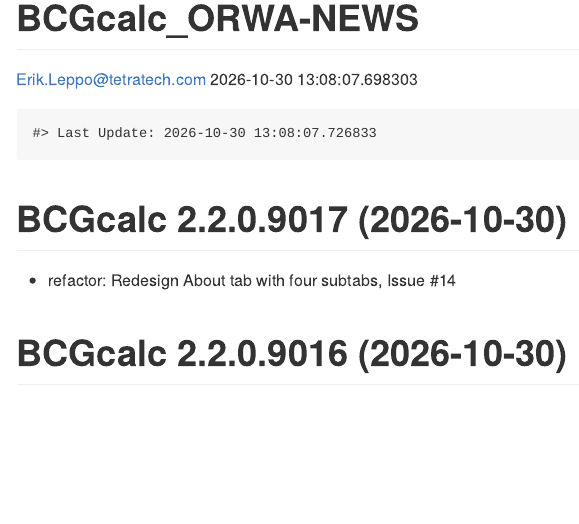
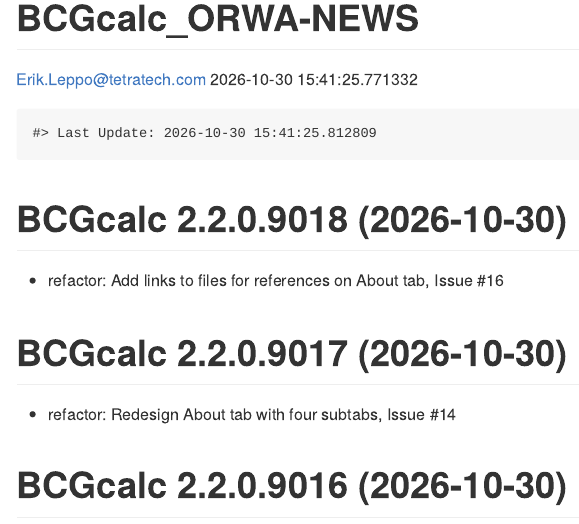
Before and after one commit to leppott/BCGcalc_ORWA, an R Markdown document (NEWS.rmd): the page in a window 1100 px wide, from its top. The pictures show the output file NEWS.md that the author committed with the source, drawn offline in the style of GitHub.

Commit message:
v2.2.0.9018
- refactor: Add links to files for references on About tab, Issue \#16

````diff
--- a/NEWS.rmd
+++ b/NEWS.rmd
@@ -20,6 +20,10 @@
 ```{r, echo = FALSE}
 cat(paste0("Last Update: ",Sys.time()))
 ```
+
+# BCGcalc 2.2.0.9018 (2026-10-30)
+
+* refactor: Add links to files for references on About tab, Issue #16
 
 # BCGcalc 2.2.0.9017 (2026-10-30)
 
--- a/apps/BCGcalc/global.R
+++ b/apps/BCGcalc/global.R
@@ -1,7 +1,7 @@
 # Shiny Global File
 
 # Version ----
-pkg_version <- "2.2.0.9017"
+pkg_version <- "2.2.0.9018"
 
 # Packages----
 # nolint start
````
Also changed, not shown: NEWS.md, apps/BCGcalc/external/RMD/files/About_CalculationTypes_20261030_mod.xlsx, 7 other files.
